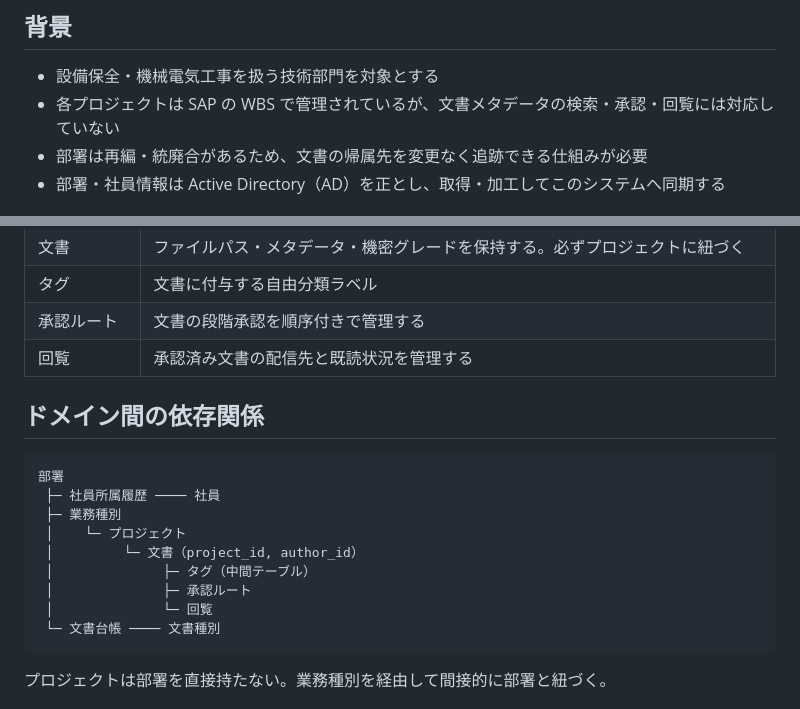
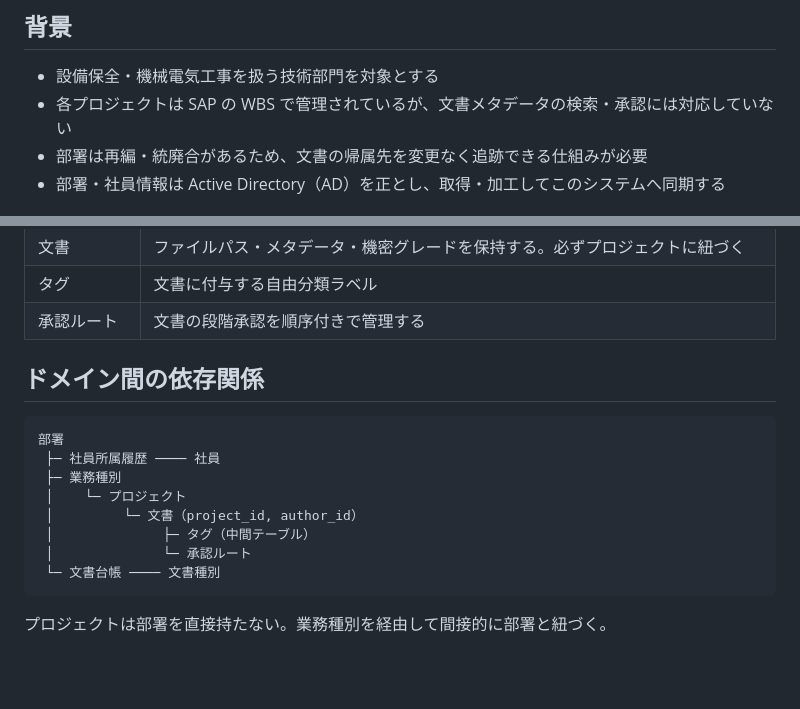
Before and after one commit to tagawa0525/doc_man, a Markdown page: docs/design/01_overview.md, 2 parts joined by grey strips. GitHub-like rendering; blank space fills up the shorter version.

````diff
--- a/docs/design/01_overview.md
+++ b/docs/design/01_overview.md
@@ -10,7 +10,7 @@
 ## 背景
 
 - 設備保全・機械電気工事を扱う技術部門を対象とする
-- 各プロジェクトは SAP の WBS で管理されているが、文書メタデータの検索・承認・回覧には対応していない
+- 各プロジェクトは SAP の WBS で管理されているが、文書メタデータの検索・承認には対応していない
 - 部署は再編・統廃合があるため、文書の帰属先を変更なく追跡できる仕組みが必要
 - 部署・社員情報は Active Directory（AD）を正とし、取得・加工してこのシステムへ同期する
 
@@ -28,7 +28,6 @@
 | 文書         | ファイルパス・メタデータ・機密グレードを保持する。必ずプロジェクトに紐づく          |
 | タグ         | 文書に付与する自由分類ラベル                                                        |
 | 承認ルート   | 文書の段階承認を順序付きで管理する                                                  |
-| 回覧         | 承認済み文書の配信先と既読状況を管理する                                            |
 
 ## ドメイン間の依存関係
 
@@ -39,8 +38,7 @@
  │    └─ プロジェクト
  │         └─ 文書（project_id, author_id）
  │              ├─ タグ（中間テーブル）
- │              ├─ 承認ルート
- │              └─ 回覧
+ │              └─ 承認ルート
  └─ 文書台帳 ──── 文書種別
 ```
 
````
Also changed, not shown: docs/design/02_er.md (+1 -11 lines), docs/design/06_api.md (+3 -4 lines).
